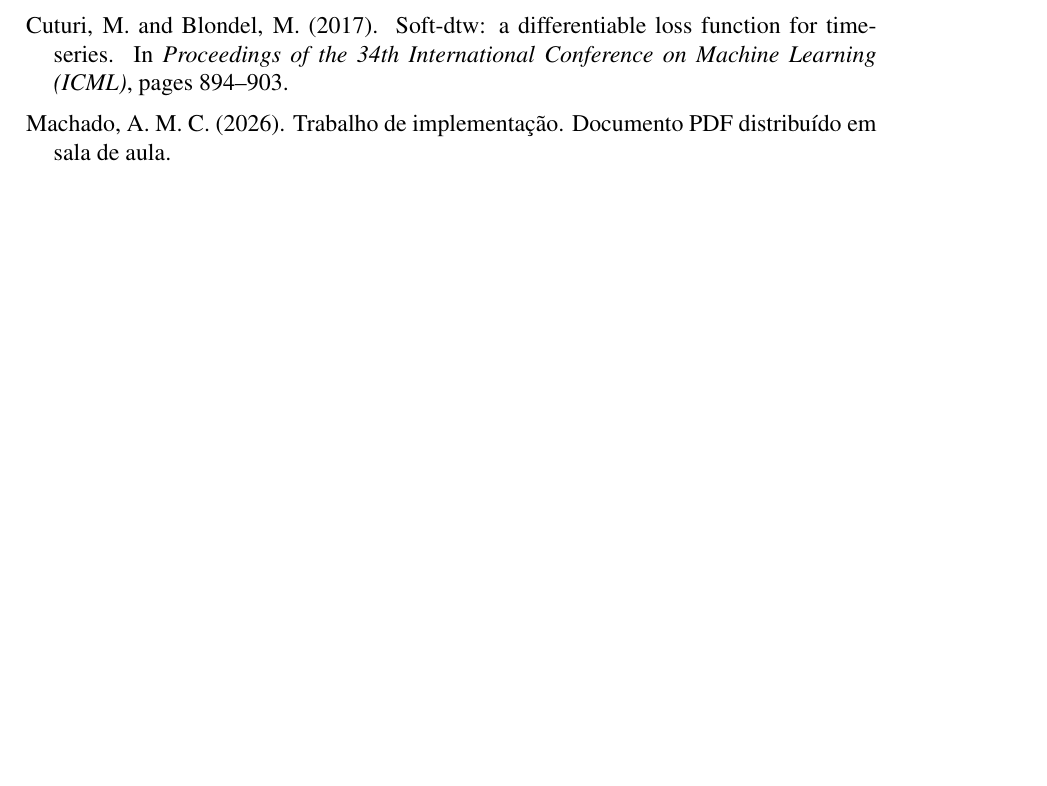
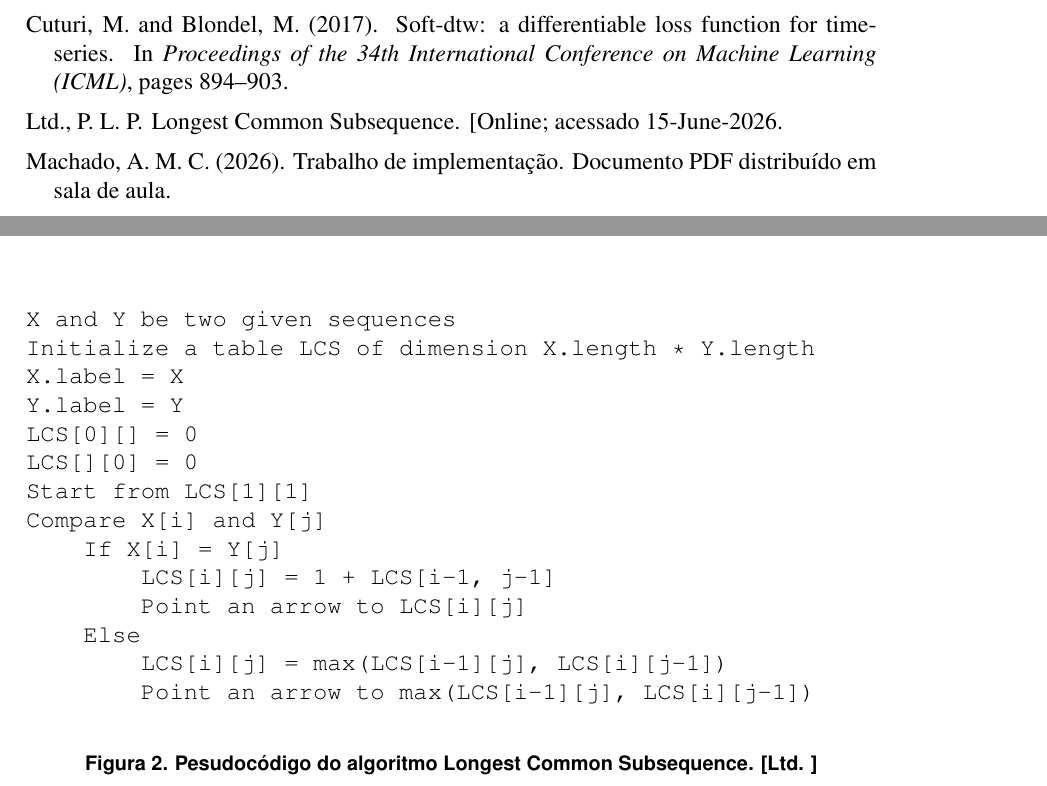
Before and after one commit to Henriquemcc/Trabalho_de_Implementacao_Projeto_e_Analise_Algoritmos-2026-1, a LaTeX document (docs/artigo/main.tex): part of page 1 of 3 before the commit and two parts of pages 1 and 2 of 3 after it, the two joined at a grey line, cut so that both start at the same text, the shorter picture padded with empty space. Compiled offline with pdfLaTeX.

Commit message:
Adicionando pesudo código do Longest Common Subsequence

```diff
--- a/docs/artigo/main.tex
+++ b/docs/artigo/main.tex
@@ -51,9 +51,30 @@ int DTWDistance(s: array [1..n], t: array [1..m], w: int) {
                                         DTW[i-1, j-1])    // match
     return DTW[n, m]
 }
-
     \end{verbatim}
     \caption{Pseudocódigo do algoritmo Dynamic Time Warping. \cite{enwiki:1329173867}}
+    \label{pesudocodigo:dynamictimewarping}
+\end{figure}
+
+\begin{figure}
+    \centering
+    \begin{verbatim}
+X and Y be two given sequences
+Initialize a table LCS of dimension X.length * Y.length
+X.label = X
+Y.label = Y
+LCS[0][] = 0
+LCS[][0] = 0
+Start from LCS[1][1]
+Compare X[i] and Y[j]
+    If X[i] = Y[j]
+        LCS[i][j] = 1 + LCS[i-1, j-1]
+        Point an arrow to LCS[i][j]
+    Else
+        LCS[i][j] = max(LCS[i-1][j], LCS[i][j-1])
+        Point an arrow to max(LCS[i-1][j], LCS[i][j-1])
+    \end{verbatim}
+    \caption{Pesudocódigo do algoritmo Longest Common Subsequence. \cite{programiz:longestcommonsubsequence}}
     \label{fig:placeholder}
 \end{figure}
 
```
Also changed, not shown: docs/artigo/sbc-template.bib (+7 -0 lines).
